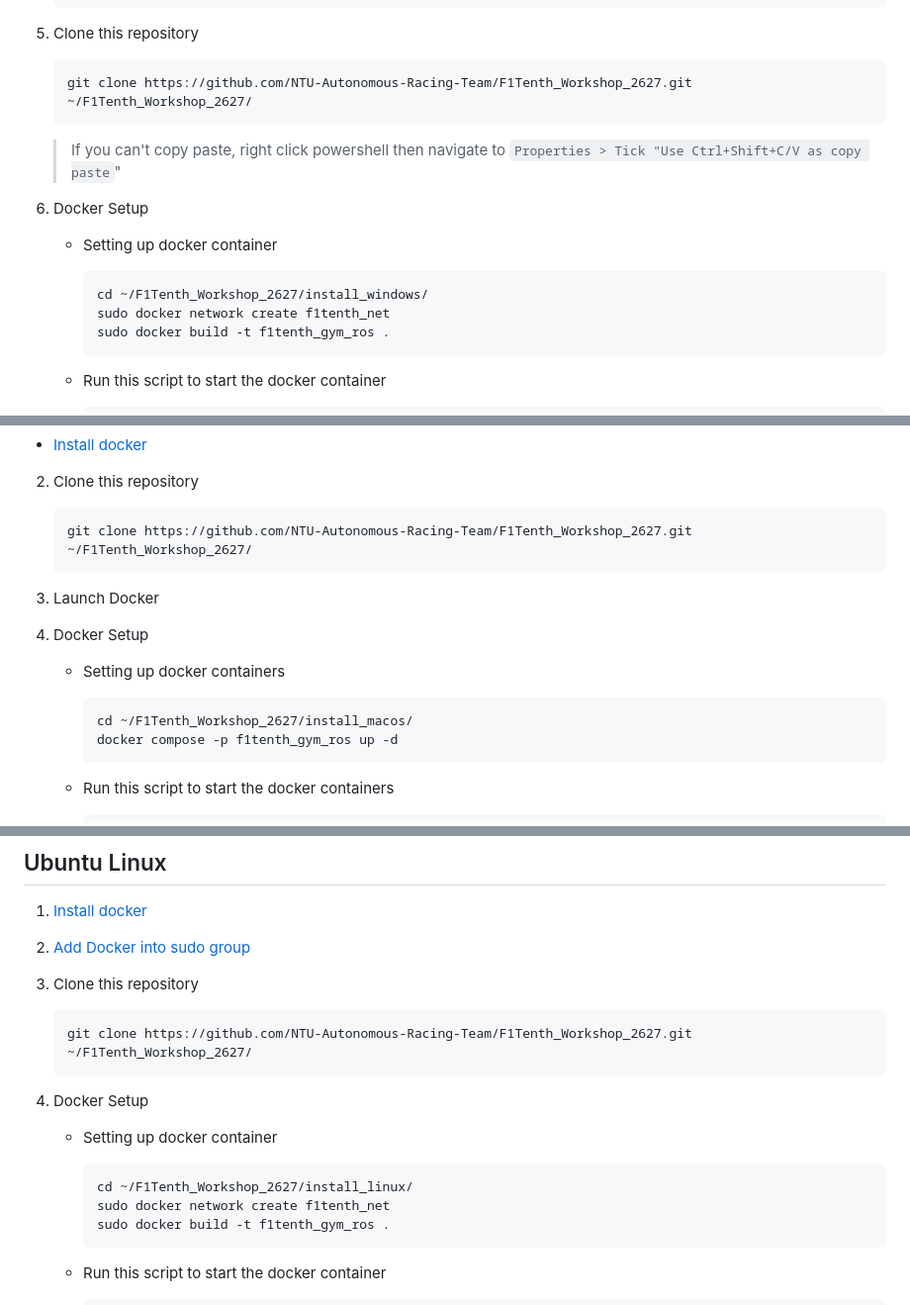
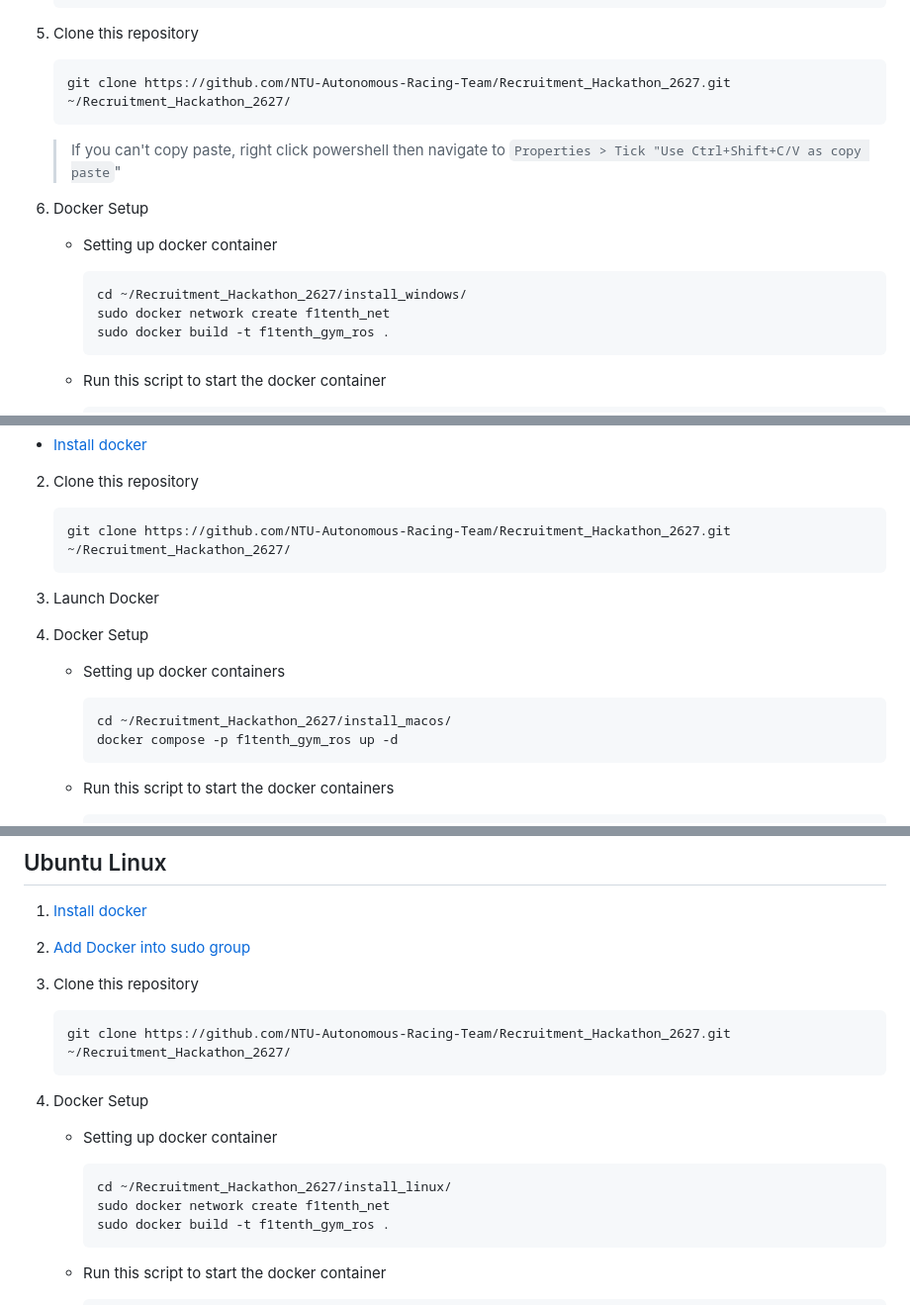
Before and after one commit to NTUDeepSpeed/Recruitment_Hackathon_2627, a Markdown page: README.md, 3 parts joined by grey strips. Shown at 99% size. Rendered like a GitHub page.

Commit message:
Update repo name

````diff
--- a/README.md
+++ b/README.md
@@ -31,14 +31,14 @@ Once completed, repeat the `Docker Setup` step in the installation guide below.
    ```
 6. Clone this repository
    ```sh
-   git clone https://github.com/NTU-Autonomous-Racing-Team/F1Tenth_Workshop_2627.git ~/F1Tenth_Workshop_2627/
+   git clone https://github.com/NTU-Autonomous-Racing-Team/Recruitment_Hackathon_2627.git ~/Recruitment_Hackathon_2627/
    ```
    > If you can't copy paste, right click powershell then navigate to `Properties > Tick "Use Ctrl+Shift+C/V as copy paste`"
 8. Docker Setup
     - Setting up docker container
 
       ```sh
-      cd ~/F1Tenth_Workshop_2627/install_windows/
+      cd ~/Recruitment_Hackathon_2627/install_windows/
       sudo docker network create f1tenth_net
       sudo docker build -t f1tenth_gym_ros .
       ```
@@ -73,13 +73,13 @@ Once completed, repeat the `Docker Setup` step in the installation guide below.
 2.  Clone this repository
 
      ```sh
-     git clone https://github.com/NTU-Autonomous-Racing-Team/F1Tenth_Workshop_2627.git ~/F1Tenth_Workshop_2627/
+     git clone https://github.com/NTU-Autonomous-Racing-Team/Recruitment_Hackathon_2627.git ~/Recruitment_Hackathon_2627/
      ```
 3. Launch Docker
 4. Docker Setup
     - Setting up docker containers
       ```sh
-      cd ~/F1Tenth_Workshop_2627/install_macos/
+      cd ~/Recruitment_Hackathon_2627/install_macos/
       docker compose -p f1tenth_gym_ros up -d
       ```
 
@@ -96,13 +96,13 @@ Once completed, repeat the `Docker Setup` step in the installation guide below.
 3. Clone this repository
 
     ```sh
-    git clone https://github.com/NTU-Autonomous-Racing-Team/F1Tenth_Workshop_2627.git ~/F1Tenth_Workshop_2627/
+    git clone https://github.com/NTU-Autonomous-Racing-Team/Recruitment_Hackathon_2627.git ~/Recruitment_Hackathon_2627/
     ```
 
 5. Docker Setup
     - Setting up docker container
       ```sh
-      cd ~/F1Tenth_Workshop_2627/install_linux/
+      cd ~/Recruitment_Hackathon_2627/install_linux/
       sudo docker network create f1tenth_net
       sudo docker build -t f1tenth_gym_ros .
       ```
````
